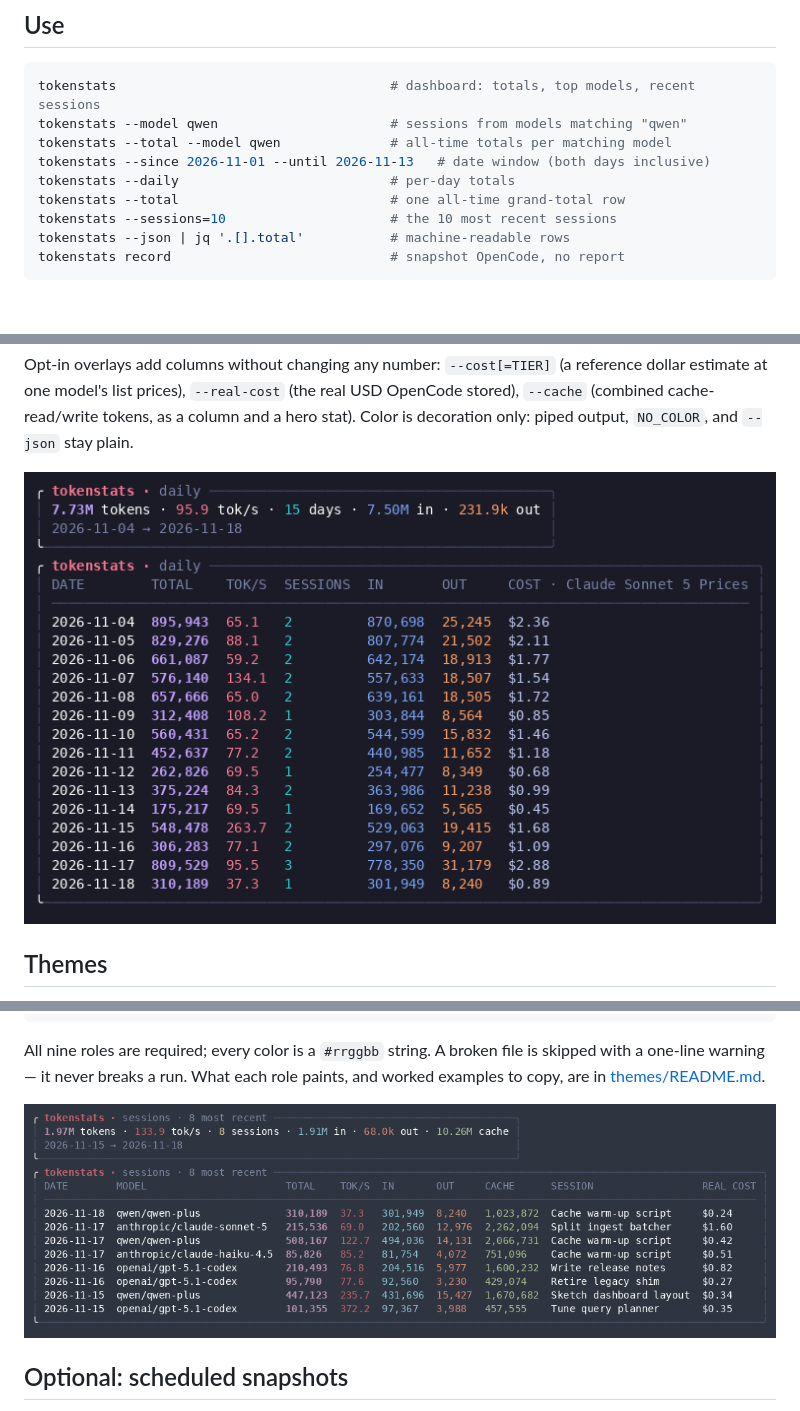
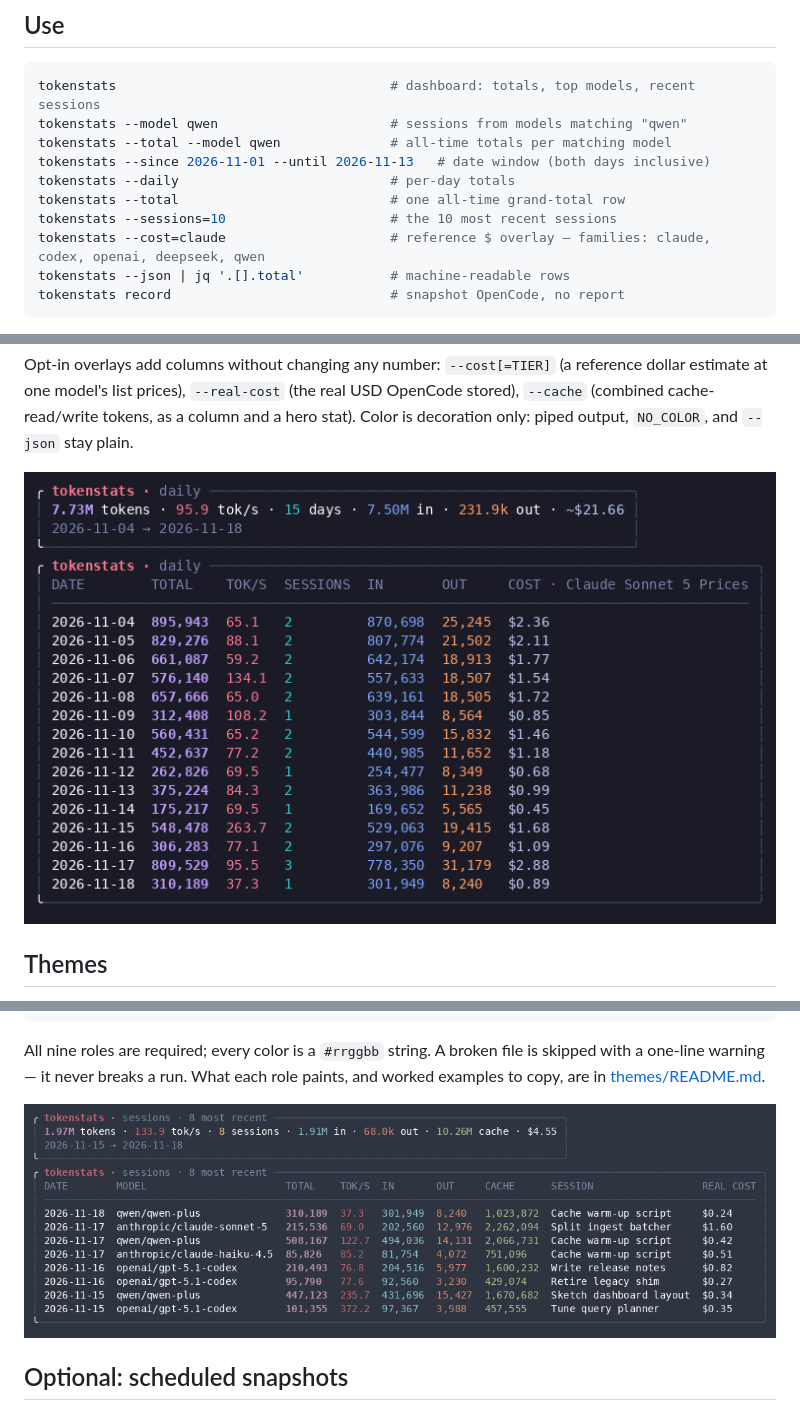
Before and after one commit to ehharris/tokenstats, a Markdown page: README.md, 3 parts joined by grey strips. GitHub-like rendering; pictures changed too: docs/images/theme-nord.png, docs/images/theme-tokyo-night.png; blank space fills up the shorter version.

Commit message:
docs: --cost in the Use list (families named); cost screenshots show the hero tail

````diff
--- a/README.md
+++ b/README.md
@@ -37,6 +37,7 @@ tokenstats --since 2026-11-01 --until 2026-11-13   # date window (both days incl
 tokenstats --daily                           # per-day totals
 tokenstats --total                           # one all-time grand-total row
 tokenstats --sessions=10                     # the 10 most recent sessions
+tokenstats --cost=claude                     # reference $ overlay — families: claude, codex, openai, deepseek, qwen
 tokenstats --json | jq '.[].total'           # machine-readable rows
 tokenstats record                            # snapshot OpenCode, no report
 ```
````
